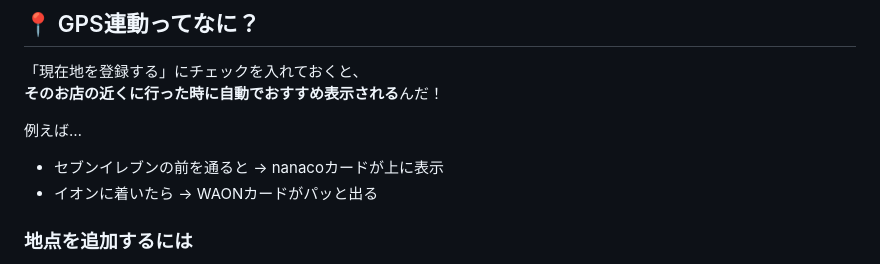
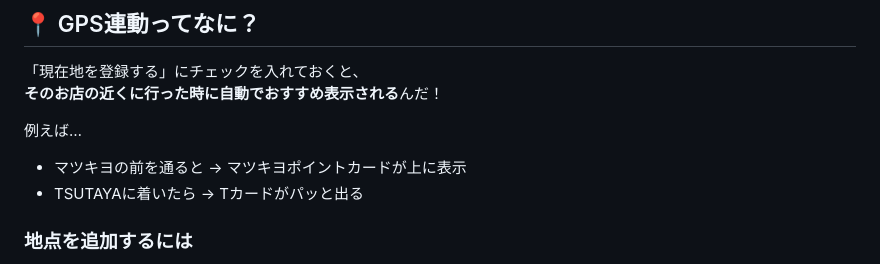
Before and after one commit to zenzaizenzai/kaiinnka-do, a Markdown page: GUIDE.md, the part around the change. GitHub-like rendering.

Commit message:
Fix: use barcode point card examples instead of e-money

```diff
--- a/GUIDE.md
+++ b/GUIDE.md
@@ -44,8 +44,8 @@
 **そのお店の近くに行った時に自動でおすすめ表示される**んだ！
 
 例えば…
-- セブンイレブンの前を通ると → nanacoカードが上に表示
-- イオンに着いたら → WAONカードがパッと出る
+- マツキヨの前を通ると → マツキヨポイントカードが上に表示
+- TSUTAYAに着いたら → Tカードがパッと出る
 
 ### 地点を追加するには
 カードをタップして詳細画面を開いて、
```
